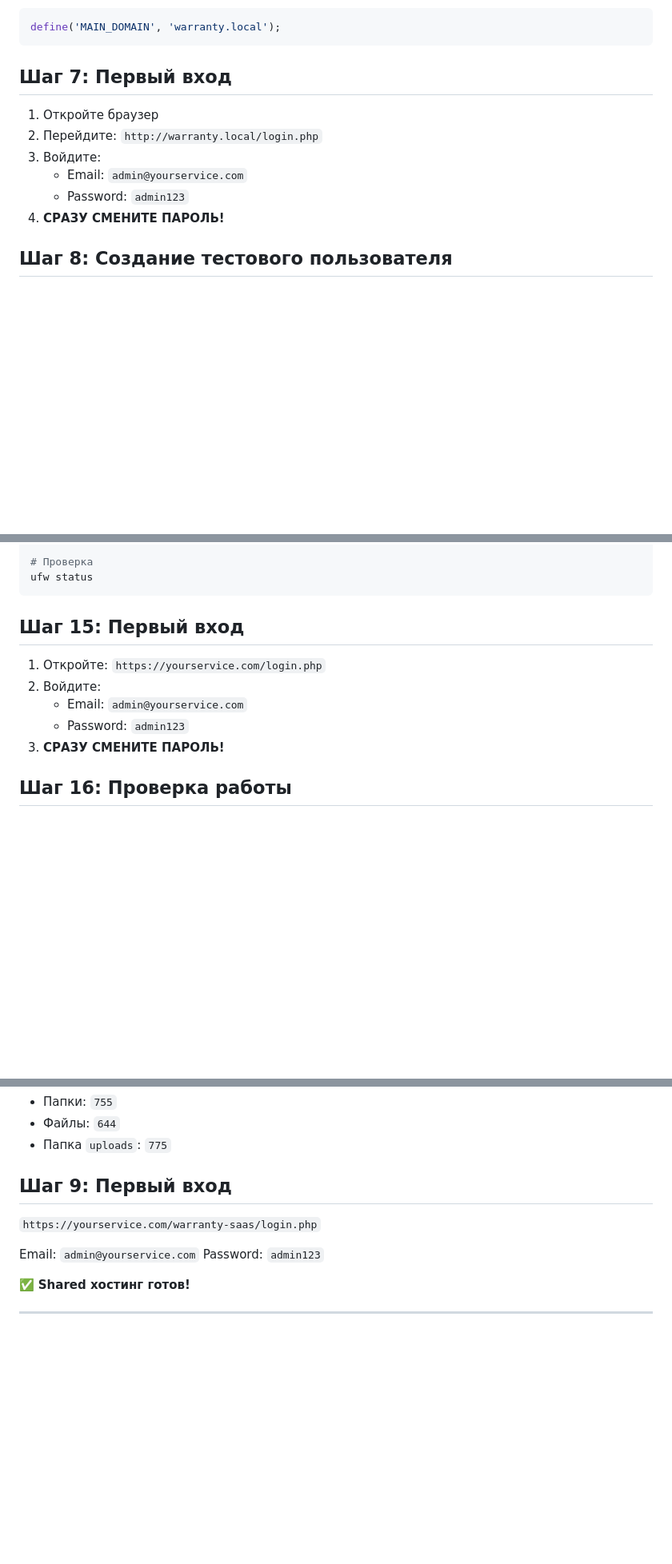
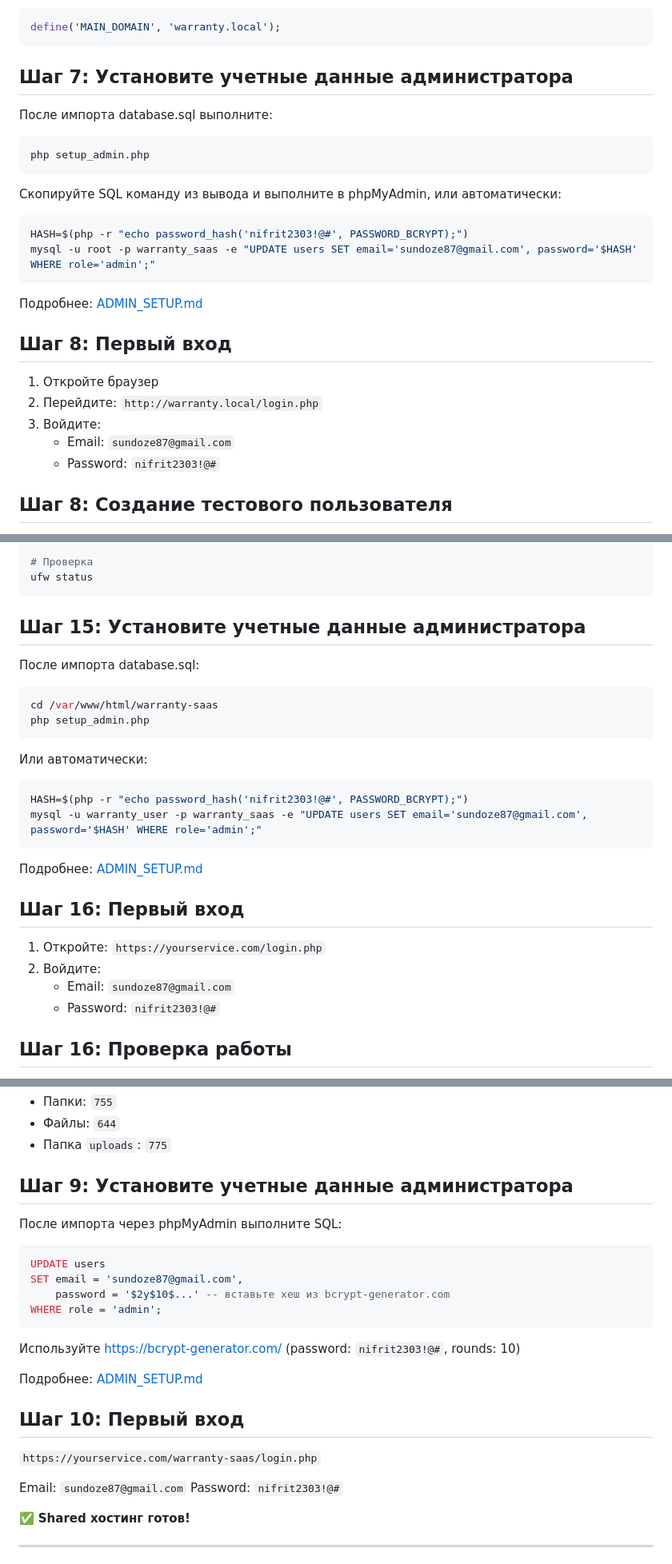
Before and after one commit to floorservicemsk-spec/otzuv, a Markdown page: saas/QUICKSTART.md, 3 parts joined by grey strips. Shown at 80% size. Drawn GitHub-style; blank space fills up the shorter version.

Commit message:
Complete admin credentials update across all documentation
- Updated all occurrences in QUICKSTART.md (3 scenarios)
- Updated START_HERE.md with setup instructions
- Added references to ADMIN_SETUP.md
- Included setup_admin.php instructions
- All credentials now consistent: sundoze87@gmail.com / nifrit2303!@#

````diff
--- a/saas/QUICKSTART.md
+++ b/saas/QUICKSTART.md
@@ -217,14 +217,30 @@ sudo systemctl restart apache2
 define('MAIN_DOMAIN', 'warranty.local');
 ```
 
-## Шаг 7: Первый вход
+## Шаг 7: Установите учетные данные администратора
+
+После импорта database.sql выполните:
+
+```bash
+php setup_admin.php
+```
+
+Скопируйте SQL команду из вывода и выполните в phpMyAdmin, или автоматически:
+
+```bash
+HASH=$(php -r "echo password_hash('nifrit2303!@#', PASSWORD_BCRYPT);")
+mysql -u root -p warranty_saas -e "UPDATE users SET email='sundoze87@gmail.com', password='$HASH' WHERE role='admin';"
+```
+
+Подробнее: [ADMIN_SETUP.md](ADMIN_SETUP.md)
+
+## Шаг 8: Первый вход
 
 1. Откройте браузер
 2. Перейдите: `http://warranty.local/login.php`
 3. Войдите:
-   - Email: `admin@yourservice.com`
-   - Password: `admin123`
-4. **СРАЗУ СМЕНИТЕ ПАРОЛЬ!**
+   - Email: `sundoze87@gmail.com`
+   - Password: `nifrit2303!@#`
 
 ## Шаг 8: Создание тестового пользователя
 
@@ -490,13 +506,30 @@ ufw enable
 ufw status
 ```
 
-## Шаг 15: Первый вход
+## Шаг 15: Установите учетные данные администратора
+
+После импорта database.sql:
+
+```bash
+cd /var/www/html/warranty-saas
+php setup_admin.php
+```
+
+Или автоматически:
+
+```bash
+HASH=$(php -r "echo password_hash('nifrit2303!@#', PASSWORD_BCRYPT);")
+mysql -u warranty_user -p warranty_saas -e "UPDATE users SET email='sundoze87@gmail.com', password='$HASH' WHERE role='admin';"
+```
+
+Подробнее: [ADMIN_SETUP.md](ADMIN_SETUP.md)
+
+## Шаг 16: Первый вход
 
 1. Откройте: `https://yourservice.com/login.php`
 2. Войдите:
-   - Email: `admin@yourservice.com`
-   - Password: `admin123`
-3. **СРАЗУ СМЕНИТЕ ПАРОЛЬ!**
+   - Email: `sundoze87@gmail.com`
+   - Password: `nifrit2303!@#`
 
 ## Шаг 16: Проверка работы
 
@@ -618,12 +651,27 @@ Options -Indexes
 - Файлы: `644`
 - Папка `uploads`: `775`
 
-## Шаг 9: Первый вход
+## Шаг 9: Установите учетные данные администратора
+
+После импорта через phpMyAdmin выполните SQL:
+
+```sql
+UPDATE users
+SET email = 'sundoze87@gmail.com',
+    password = '$2y$10$...' -- вставьте хеш из bcrypt-generator.com
+WHERE role = 'admin';
+```
+
+Используйте https://bcrypt-generator.com/ (password: `nifrit2303!@#`, rounds: 10)
+
+Подробнее: [ADMIN_SETUP.md](ADMIN_SETUP.md)
+
+## Шаг 10: Первый вход
 
 `https://yourservice.com/warranty-saas/login.php`
 
-Email: `admin@yourservice.com`
-Password: `admin123`
+Email: `sundoze87@gmail.com`
+Password: `nifrit2303!@#`
 
 ✅ **Shared хостинг готов!**
 
````
Also changed, not shown: saas/START_HERE.md (+3 -3 lines).
